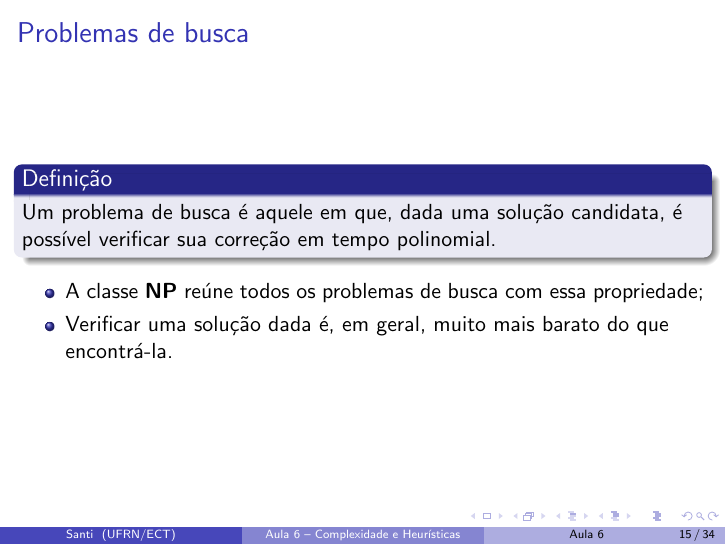
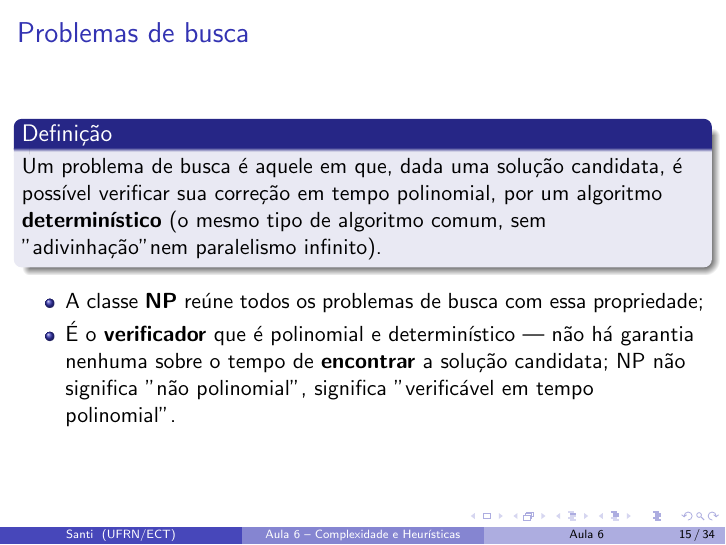
Before and after one commit to santiect/ect2524, LaTeX slides (content/aulas/06-complexidade-heuristicas/slides/aula06.tex): page 15 of 34. Compiled offline with pdfLaTeX.

Commit message:
Aula 6: explicita o determinismo do verificador nas definições de NP
Reforça, em três slides (decisão vs. busca, definição de problema de
busca, e P/NP), que é o verificador que é polinomial e determinístico —
para evitar a confusão comum de interpretar NP como "não polinomial".

Co-Authored-By: Claude Sonnet 5 <noreply@anthropic.com>

```diff
--- a/content/aulas/06-complexidade-heuristicas/slides/aula06.tex
+++ b/content/aulas/06-complexidade-heuristicas/slides/aula06.tex
@@ -222,7 +222,7 @@
 		\item Nesta disciplina, tratamos os dois sob o mesmo enfoque —
 			\textbf{problema de busca}: dada uma solução candidata (ou um
 			limiar $k$), verificar sua correção (ou se ela o alcança) em
-			tempo polinomial.
+			tempo polinomial, por um algoritmo \textbf{determinístico}.
 	\end{itemize}
 \end{frame}
 
@@ -230,13 +230,17 @@
 	\frametitle{Problemas de busca}
 	\begin{block}{Definição}
 		Um problema de busca é aquele em que, dada uma solução candidata,
-		é possível verificar sua correção em tempo polinomial.
+		é possível verificar sua correção em tempo polinomial, por um
+		algoritmo \textbf{determinístico} (o mesmo tipo de algoritmo comum,
+		sem "adivinhação" nem paralelismo infinito).
 	\end{block}
 	\begin{itemize}
 		\item A classe \textbf{NP} reúne todos os problemas de busca com
 			essa propriedade;
-		\item Verificar uma solução dada é, em geral, muito mais barato do
-			que encontrá-la.
+		\item É o \textbf{verificador} que é polinomial e determinístico —
+			não há garantia nenhuma sobre o tempo de \textbf{encontrar} a
+			solução candidata; NP não significa "não polinomial", significa
+			"verificável em tempo polinomial".
 	\end{itemize}
 \end{frame}
 
@@ -270,7 +274,8 @@
 		\item \textbf{P}: problemas de busca resolvíveis em tempo
 			polinomial por um algoritmo determinístico;
 		\item \textbf{NP}: problemas de busca cuja solução, uma vez dada,
-			pode ser verificada em tempo polinomial;
+			pode ser verificada em tempo polinomial por um algoritmo
+			determinístico;
 		\item $P \subset NP$: todo problema resolvível em tempo polinomial
 			também tem suas soluções verificáveis em tempo polinomial.
 	\end{itemize}
```
